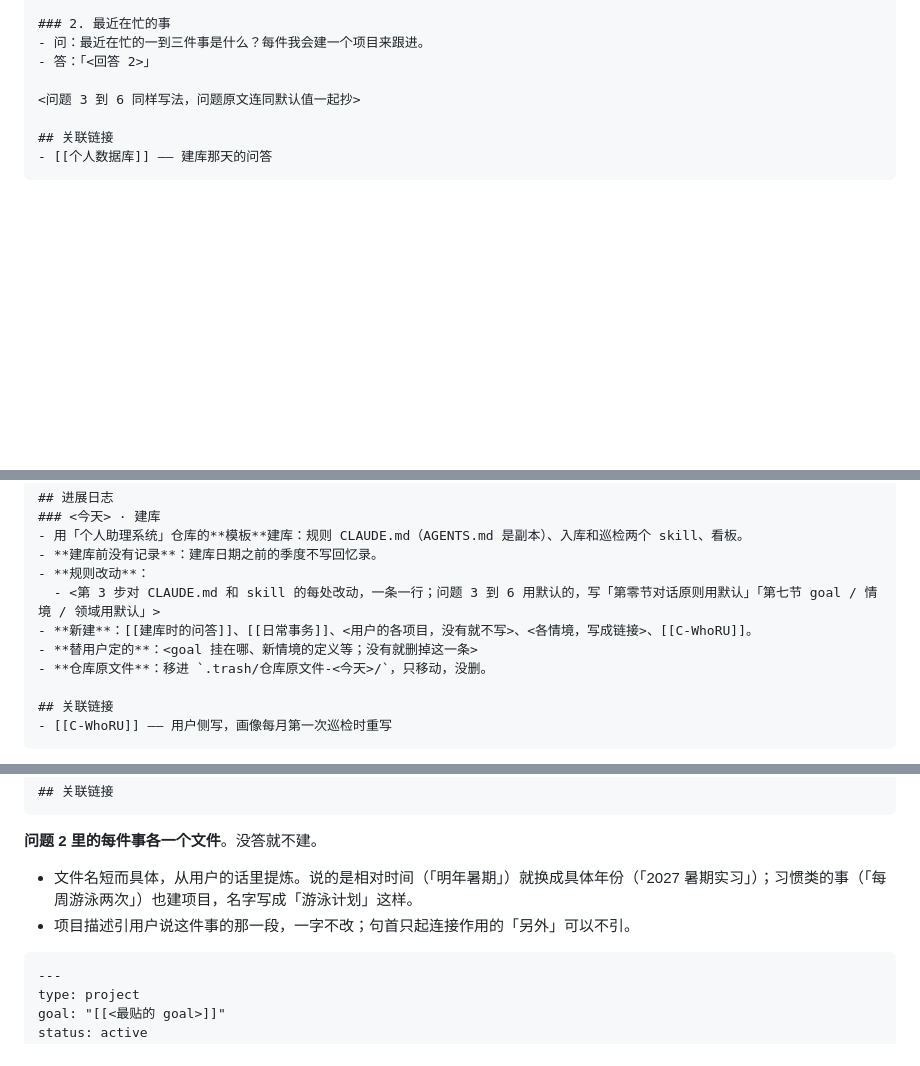
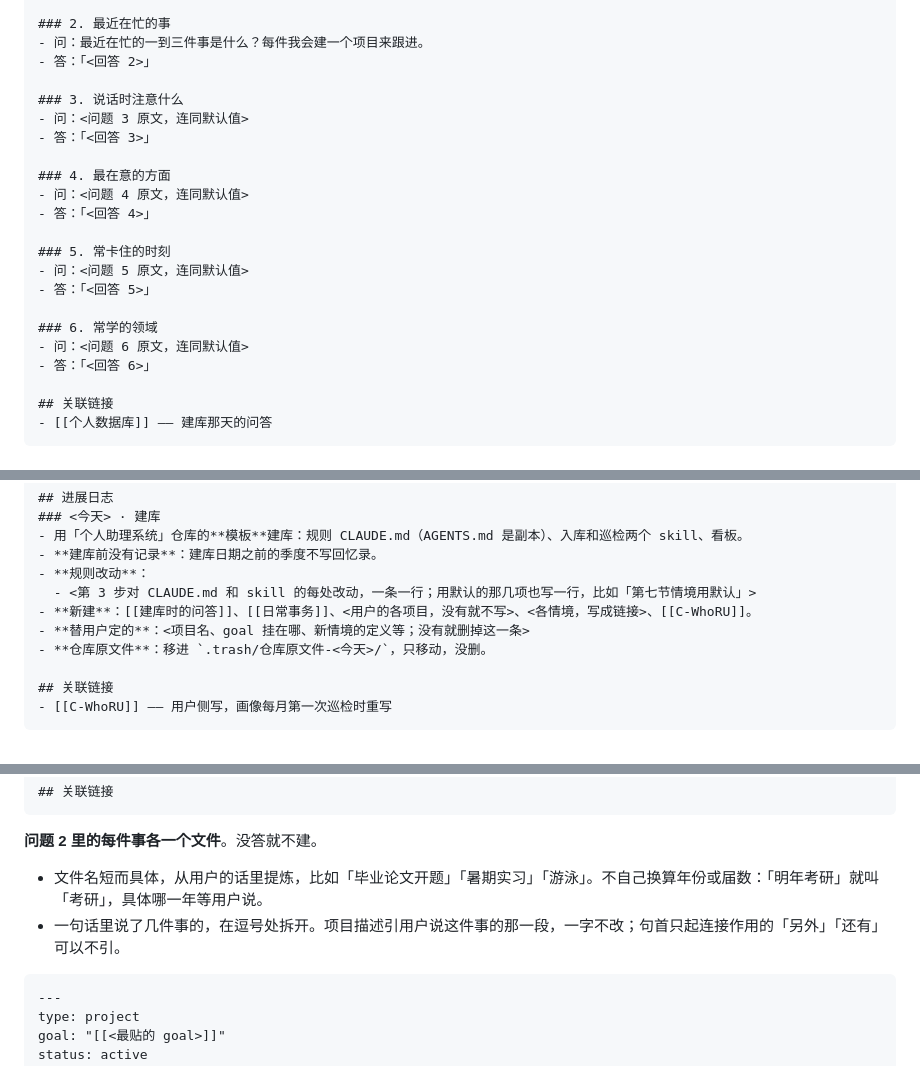
Before and after one commit to LeonLiangZheng/Personal-context-system, a Markdown page: setup/给AI的建库步骤.md, 3 parts joined by grey strips. Rendered like a GitHub page; blank space fills up the shorter version.

Commit message:
建库步骤第三轮：不换算年份，.trash 不读，问答小标题写全
Co-Authored-By: Claude Opus 5.5 (1M context) <noreply@anthropic.com>
Claude-Session: https://claude.ai/code/session_01Bp6xTF8KKydpdY5JyBtC1K

````diff
--- a/setup/给AI的建库步骤.md
+++ b/setup/给AI的建库步骤.md
@@ -96,7 +97,21 @@ updated: <今天>
 - 问：最近在忙的一到三件事是什么？每件我会建一个项目来跟进。
 - 答：「<回答 2>」
 
-<问题 3 到 6 同样写法，问题原文连同默认值一起抄>
+### 3. 说话时注意什么
+- 问：<问题 3 原文，连同默认值>
+- 答：「<回答 3>」
+
+### 4. 最在意的方面
+- 问：<问题 4 原文，连同默认值>
+- 答：「<回答 4>」
+
+### 5. 常卡住的时刻
+- 问：<问题 5 原文，连同默认值>
+- 答：「<回答 5>」
+
+### 6. 常学的领域
+- 问：<问题 6 原文，连同默认值>
+- 答：「<回答 6>」
 
 ## 关联链接
 - [[个人数据库]] —— 建库那天的问答
@@ -127,9 +142,9 @@ updated: <今天>
 - 用「个人助理系统」仓库的**模板**建库：规则 CLAUDE.md（AGENTS.md 是副本）、入库和巡检两个 skill、看板。
 - **建库前没有记录**：建库日期之前的季度不写回忆录。
 - **规则改动**：
-  - <第 3 步对 CLAUDE.md 和 skill 的每处改动，一条一行；问题 3 到 6 用默认的，写「第零节对话原则用默认」「第七节 goal / 情境 / 领域用默认」>
+  - <第 3 步对 CLAUDE.md 和 skill 的每处改动，一条一行；用默认的那几项也写一行，比如「第七节情境用默认」>
 - **新建**：[[建库时的问答]]、[[日常事务]]、<用户的各项目，没有就不写>、<各情境，写成链接>、[[C-WhoRU]]。
-- **替用户定的**：<goal 挂在哪、新情境的定义等；没有就删掉这一条>
+- **替用户定的**：<项目名、goal 挂在哪、新情境的定义等；没有就删掉这一条>
 - **仓库原文件**：移进 `.trash/仓库原文件-<今天>/`，只移动，没删。
 
 ## 关联链接
@@ -160,8 +175,8 @@ updated: <今天>
 
 **问题 2 里的每件事各一个文件**。没答就不建。
 
-- 文件名短而具体，从用户的话里提炼。说的是相对时间（「明年暑期」）就换成具体年份（「2027 暑期实习」）；习惯类的事（「每周游泳两次」）也建项目，名字写成「游泳计划」这样。
-- 项目描述引用户说这件事的那一段，一字不改；句首只起连接作用的「另外」可以不引。
+- 文件名短而具体，从用户的话里提炼，比如「毕业论文开题」「暑期实习」「游泳」。不自己换算年份或届数：「明年考研」就叫「考研」，具体哪一年等用户说。
+- 一句话里说了几件事的，在逗号处拆开。项目描述引用户说这件事的那一段，一字不改；句首只起连接作用的「另外」「还有」可以不引。
 
 ```markdown
 ---
````
Also changed, not shown: other parts of setup/给AI的建库步骤.md (+6 -4 lines).
